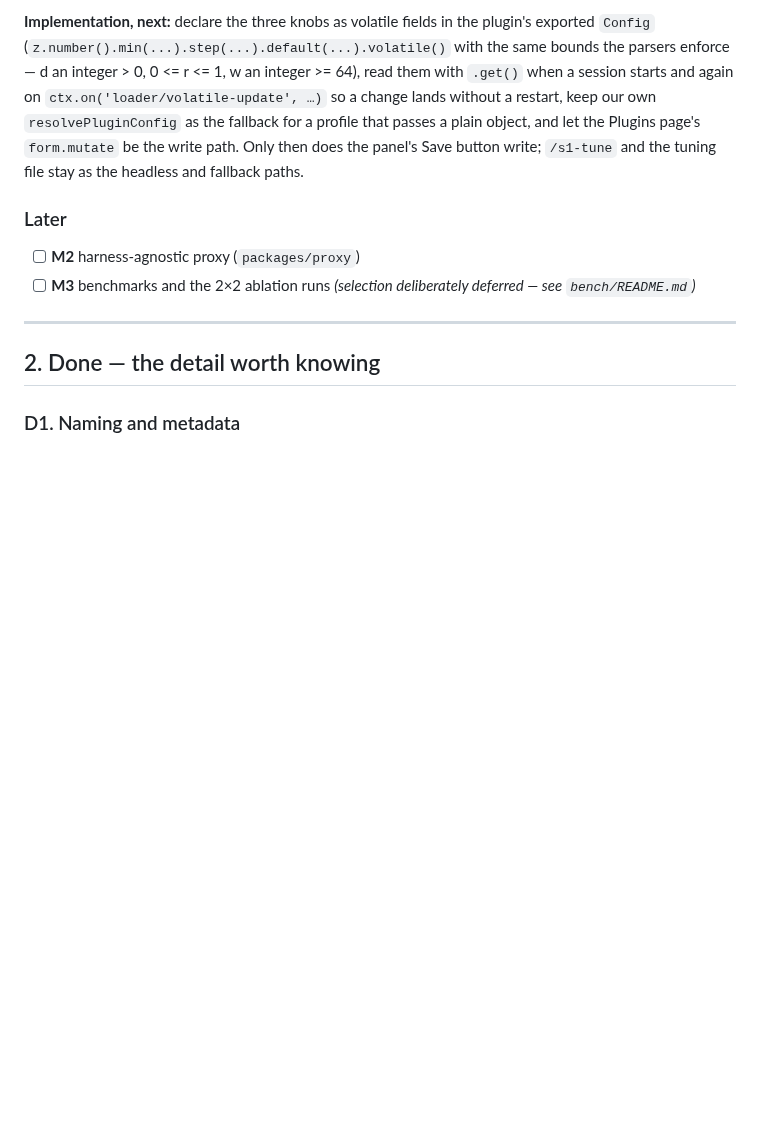
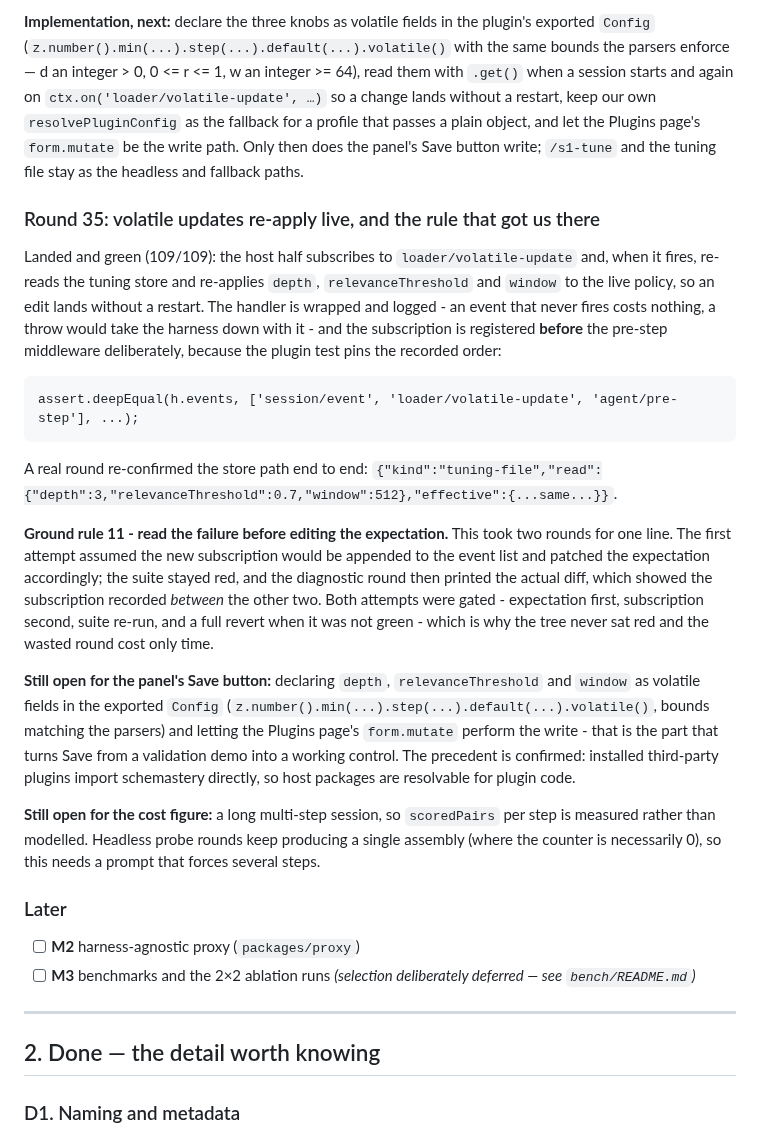
Before and after one commit to Jaffe2718/s1cap, a Markdown page: docs/STATUS.md, the part around the change. GitHub-like rendering; blank space fills up the shorter version.

Commit message:
docs(status): volatile updates re-apply live, plus ground rule 11
Records the loader/volatile-update subscription that re-applies depth, relevanceThreshold and window to the live
policy without a restart, the deliberate registration order the plugin test pins, and the real round that
re-confirmed read == effective with window 512.

Ground rule 11: read the failure before editing the expectation. One line took two rounds because the first attempt
assumed the new subscription would be appended to the event list; the diagnostic round showed it records between the
other two. Both attempts were gated - expectation first, subscription second, suite re-run, full revert when not
green - so the tree never sat red.

Also records what is still open: declaring the three knobs as volatile Config fields and letting form.mutate write
them, and a long multi-step session that measures scoredPairs per step instead of modelling it.

```diff
--- a/docs/STATUS.md
+++ b/docs/STATUS.md
@@ -708,6 +708,34 @@ viable, and no allowlist stands in the way.
 `ctx.on('loader/volatile-update', …)` so a change lands without a restart, keep our own `resolvePluginConfig` as the
 fallback for a profile that passes a plain object, and let the Plugins page's `form.mutate` be the write path. Only
 then does the panel's Save button write; `/s1-tune` and the tuning file stay as the headless and fallback paths.
+### Round 35: volatile updates re-apply live, and the rule that got us there
+
+Landed and green (109/109): the host half subscribes to `loader/volatile-update` and, when it fires, re-reads the
+tuning store and re-applies `depth`, `relevanceThreshold` and `window` to the live policy, so an edit lands without a
+restart. The handler is wrapped and logged - an event that never fires costs nothing, a throw would take the harness
+down with it - and the subscription is registered **before** the pre-step middleware deliberately, because the plugin
+test pins the recorded order:
+
+    assert.deepEqual(h.events, ['session/event', 'loader/volatile-update', 'agent/pre-step'], ...);
+
+A real round re-confirmed the store path end to end:
+`{"kind":"tuning-file","read":{"depth":3,"relevanceThreshold":0.7,"window":512},"effective":{...same...}}`.
+
+**Ground rule 11 - read the failure before editing the expectation.** This took two rounds for one line. The first
+attempt assumed the new subscription would be appended to the event list and patched the expectation accordingly; the
+suite stayed red, and the diagnostic round then printed the actual diff, which showed the subscription recorded
+*between* the other two. Both attempts were gated - expectation first, subscription second, suite re-run, and a full
+revert when it was not green - which is why the tree never sat red and the wasted round cost only time.
+
+**Still open for the panel's Save button:** declaring `depth`, `relevanceThreshold` and `window` as volatile fields in
+the exported `Config` (`z.number().min(...).step(...).default(...).volatile()`, bounds matching the parsers) and letting
+the Plugins page's `form.mutate` perform the write - that is the part that turns Save from a validation demo into a
+working control. The precedent is confirmed: installed third-party plugins import schemastery directly, so host
+packages are resolvable for plugin code.
+
+**Still open for the cost figure:** a long multi-step session, so `scoredPairs` per step is measured rather than
+modelled. Headless probe rounds keep producing a single assembly (where the counter is necessarily 0), so this needs a
+prompt that forces several steps.
 ### Later
 
 - [ ] **M2** harness-agnostic proxy (`packages/proxy`)
```
